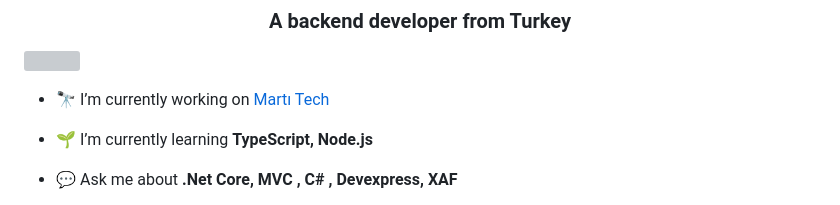
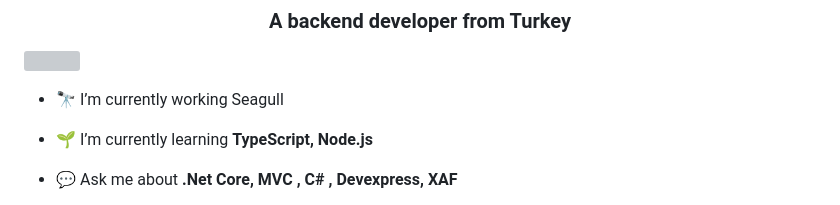
Before and after one commit to melihco/melihco, a Markdown page: README.md, the part around the change. GitHub-like rendering; grey boxes are pictures that could not be loaded.

```diff
--- a/README.md
+++ b/README.md
@@ -3,7 +3,7 @@
 
 <img src="https://media.istockphoto.com/id/1469116545/tr/vekt%C3%B6r/welcome-black-banner-header-print-sticker-stamp.jpg?s=170667a&amp;w=0&amp;k=20&amp;c=RLbw9D41f-P4mdVUj43oRQnihF4fqR4_sLiTTQtnmqA=" jsaction="VQAsE" class="r48jcc pT0Scc iPVvYb" style="max-width: 689px; height: 259px; margin: 22.5px 0px; width: 192px;"  jsname="kn3ccd" aria-hidden="false">
 
-- 🔭 I’m currently working on [Martı Tech](https://www.marti.tech/)
+- 🔭 I’m currently working Seagull
 
 - 🌱 I’m currently learning **TypeScript, Node.js**
 
```
